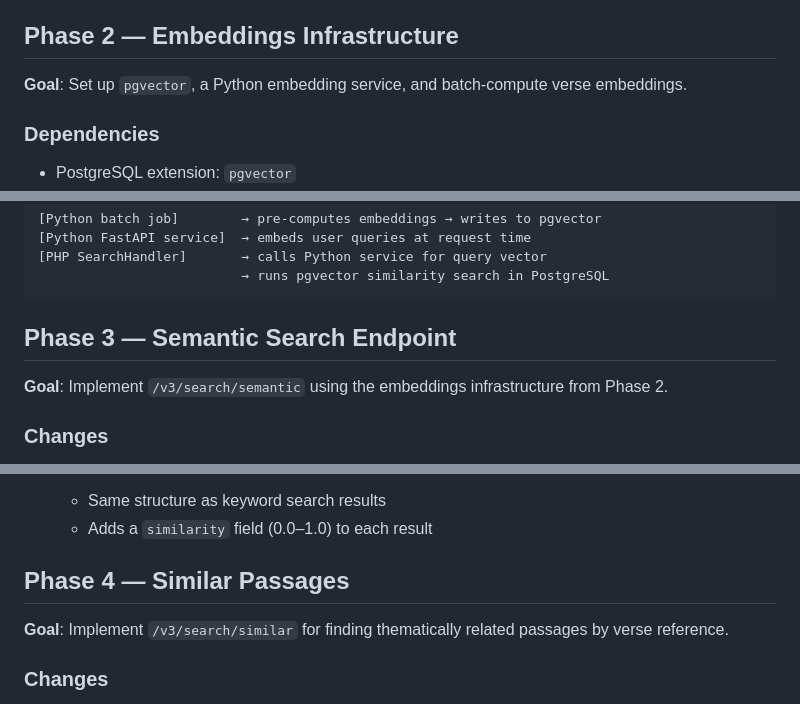
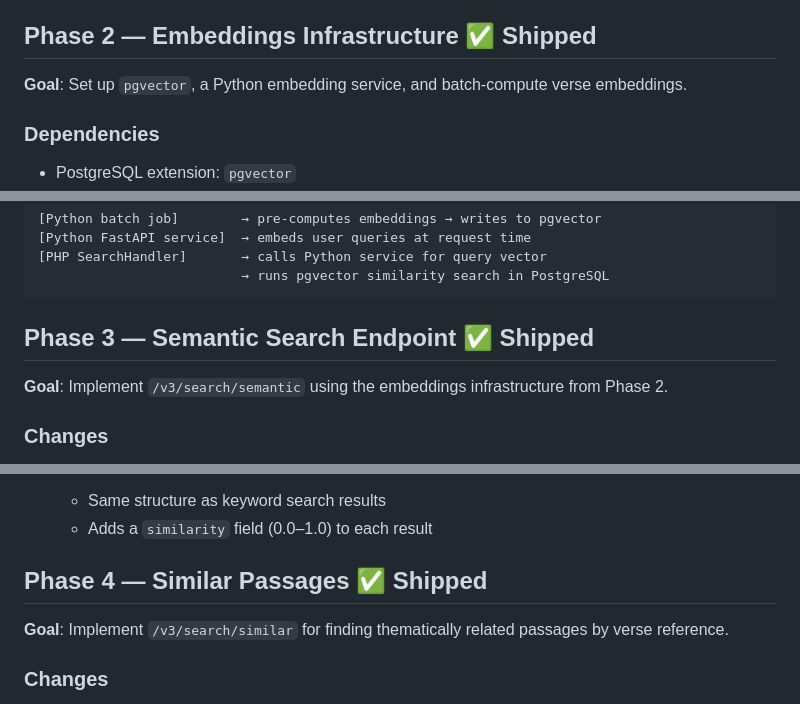
Before and after one commit to BibleGet-I-O/endpoint, a Markdown page: docs/plans/semantic-search-and-stemming.md, 3 parts joined by grey strips. GitHub-like rendering.

````diff
--- a/docs/plans/semantic-search-and-stemming.md
+++ b/docs/plans/semantic-search-and-stemming.md
@@ -118,7 +127,7 @@ When `crossversion=true`, results are grouped by version.
 - Verify backward compatibility of `/v3/search` alias
 - Performance benchmarks on GIN index rebuild
 
-## Phase 2 — Embeddings Infrastructure
+## Phase 2 — Embeddings Infrastructure ✅ Shipped
 
 **Goal**: Set up `pgvector`, a Python embedding service, and batch-compute verse embeddings.
 
@@ -168,7 +177,7 @@ When `crossversion=true`, results are grouped by version.
                           → runs pgvector similarity search in PostgreSQL
 ```
 
-## Phase 3 — Semantic Search Endpoint
+## Phase 3 — Semantic Search Endpoint ✅ Shipped
 
 **Goal**: Implement `/v3/search/semantic` using the embeddings infrastructure from Phase 2.
 
@@ -191,7 +200,7 @@ When `crossversion=true`, results are grouped by version.
    - Same structure as keyword search results
    - Adds a `similarity` field (0.0–1.0) to each result
 
-## Phase 4 — Similar Passages
+## Phase 4 — Similar Passages ✅ Shipped
 
 **Goal**: Implement `/v3/search/similar` for finding thematically related passages by verse reference.
 
````
Also changed, not shown: other parts of docs/plans/semantic-search-and-stemming.md (+17 -8 lines).
